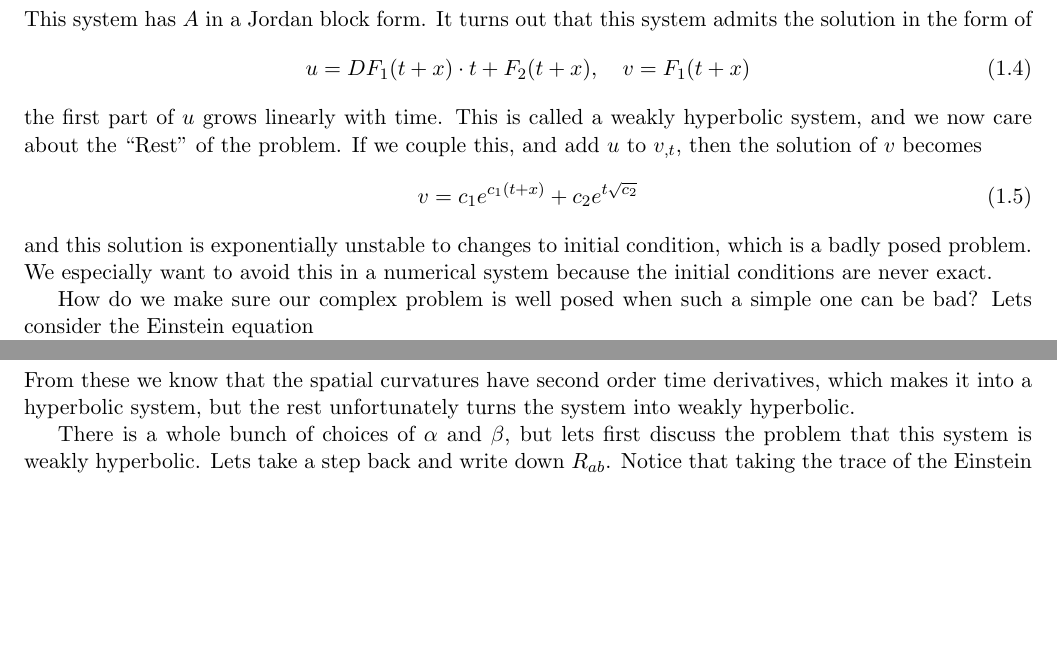
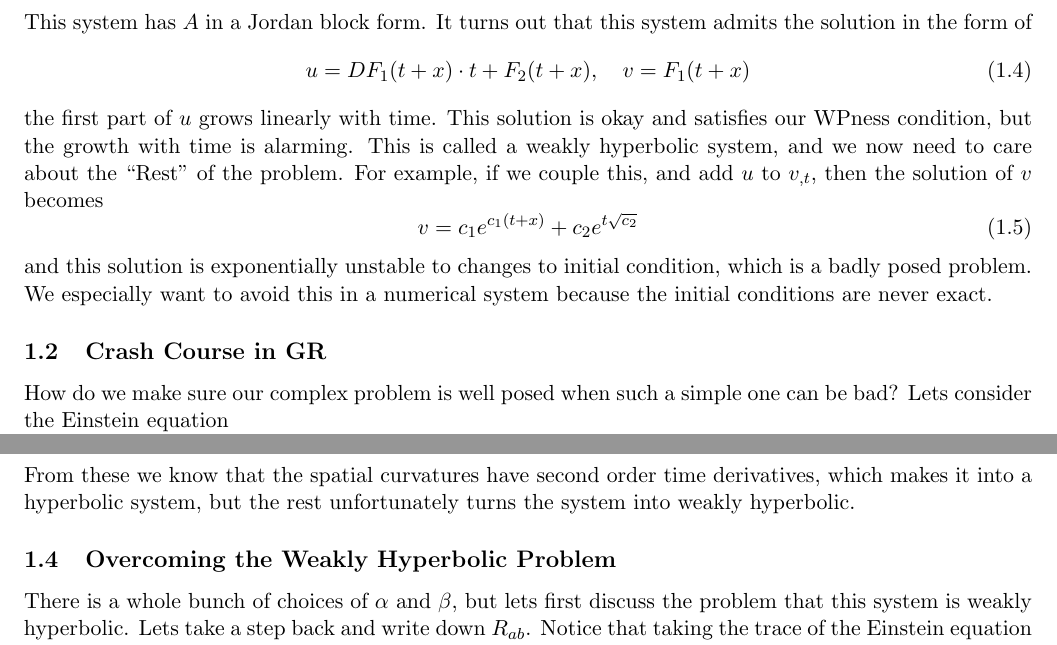
Before and after one commit to fizban007/PiTP-2016-Notes, a LaTeX document (7-Lehner-dynamic-GR.tex): two parts of pages 2 and 4 of 5, joined at a grey line, cut so that both start at the same text, the shorter picture padded with empty space. Compiled offline with pdfLaTeX.

Commit message:
Cleaned up a bit Lehner's notes

```diff
--- a/7-Lehner-dynamic-GR.tex
+++ b/7-Lehner-dynamic-GR.tex
@@ -93,9 +97,11 @@ the solution in the form of
   \label{eq:4}
   u = DF_1(t + x)\cdot t + F_2(t + x),\quad v = F_1(t + x)
 \end{equation}
-the first part of $u$ grows linearly with time. This is called a weakly
-hyperbolic system, and we now care about the ``Rest'' of the problem. If we
-couple this, and add $u$ to $v_{,t}$, then the solution of $v$ becomes
+the first part of $u$ grows linearly with time. This solution is okay and
+satisfies our WPness condition, but the growth with time is alarming. This is
+called a weakly hyperbolic system, and we now need to care about the ``Rest'' of
+the problem. For example, if we couple this, and add $u$ to $v_{,t}$, then the solution of
+$v$ becomes
 \begin{equation}
   \label{eq:5}
   v = c_1e^{c_1(t+x)} + c_2e^{t\sqrt{c_2}}
@@ -103,6 +109,8 @@ couple this, and add $u$ to $v_{,t}$, then the solution of $v$ becomes
 and this solution is exponentially unstable to changes to initial condition,
 which is a badly posed problem. We especially want to avoid this in a numerical
 system because the initial conditions are never exact.
+
+\subsection{Crash Course in GR}
 
 How do we make sure our complex problem is well posed when such a simple one can
 be bad? Lets consider the Einstein equation
@@ -281,6 +291,8 @@ From these we know that the spatial curvatures have second order time
 derivatives, which makes it into a hyperbolic system, but the rest unfortunately
 turns the system into weakly hyperbolic.
 
+\subsection{Overcoming the Weakly Hyperbolic Problem}
+
 There is a whole bunch of choices of $\alpha$ and $\beta$, but lets first
 discuss the problem that this system is weakly hyperbolic. Lets take a step back
 and write down $R_{ab}$. Notice that taking the trace of the Einstein equation
```
Also changed, not shown: 7-Lehner-dynamic-GR.pdf, 7-Lehner-dynamic-GR.tex (6 more changed lines).
